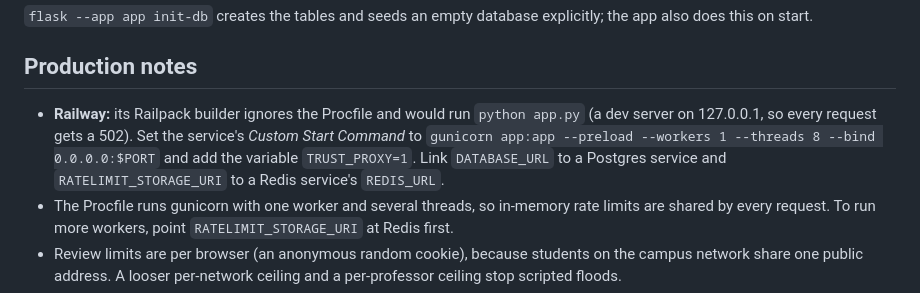
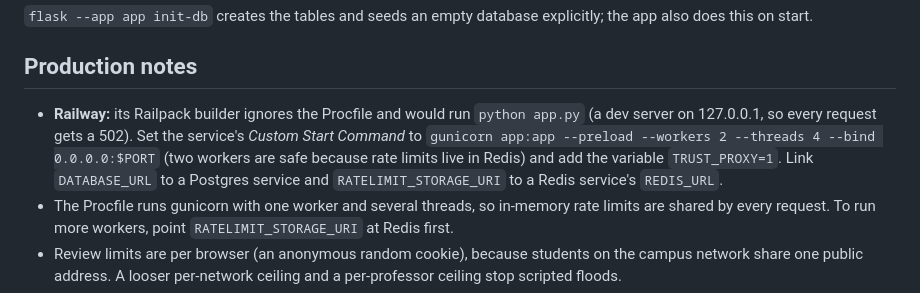
Before and after one commit to m1ser1ti/ADA_Ratings, a Markdown page: README.md, the part around the change. GitHub-like rendering.

Commit message:
README: run two gunicorn workers on Railway

```diff
--- a/README.md
+++ b/README.md
@@ -41,7 +41,7 @@ Run the tests with `python -m pytest`.
 `flask --app app init-db` creates the tables and seeds an empty database explicitly; the app also does this on start.
 
 ## Production notes
-- **Railway:** its Railpack builder ignores the Procfile and would run `python app.py` (a dev server on 127.0.0.1, so every request gets a 502). Set the service's *Custom Start Command* to `gunicorn app:app --preload --workers 1 --threads 8 --bind 0.0.0.0:$PORT` and add the variable `TRUST_PROXY=1`. Link `DATABASE_URL` to a Postgres service and `RATELIMIT_STORAGE_URI` to a Redis service's `REDIS_URL`.
+- **Railway:** its Railpack builder ignores the Procfile and would run `python app.py` (a dev server on 127.0.0.1, so every request gets a 502). Set the service's *Custom Start Command* to `gunicorn app:app --preload --workers 2 --threads 4 --bind 0.0.0.0:$PORT` (two workers are safe because rate limits live in Redis) and add the variable `TRUST_PROXY=1`. Link `DATABASE_URL` to a Postgres service and `RATELIMIT_STORAGE_URI` to a Redis service's `REDIS_URL`.
 - The Procfile runs gunicorn with one worker and several threads, so in-memory rate limits are shared by every request. To run more workers, point `RATELIMIT_STORAGE_URI` at Redis first.
 - Review limits are per browser (an anonymous random cookie), because students on the campus network share one public address. A looser per-network ceiling and a per-professor ceiling stop scripted floods.
 - Three reports hide a review until a moderator checks it, but only when they come from at least three different networks; reports from one network still show up in the queue.
```
